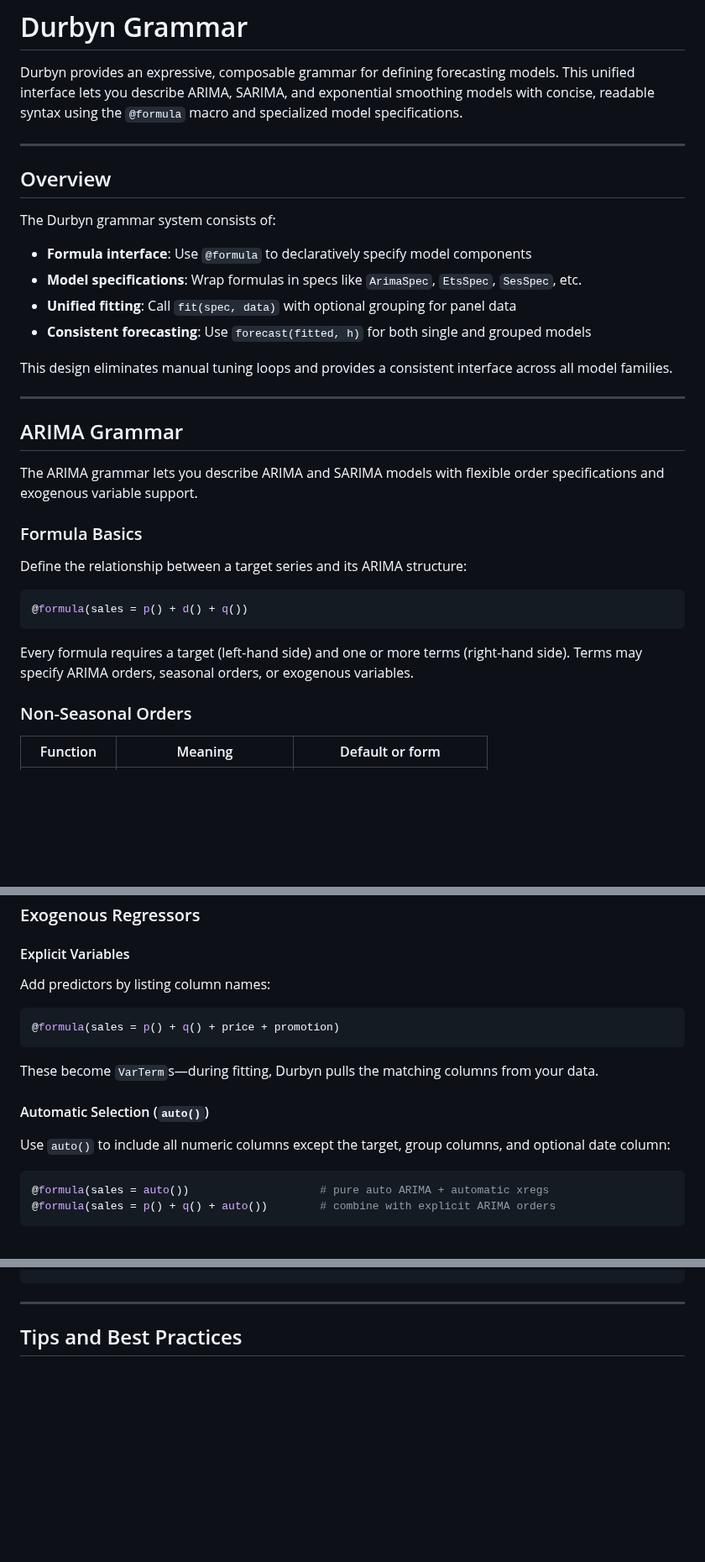
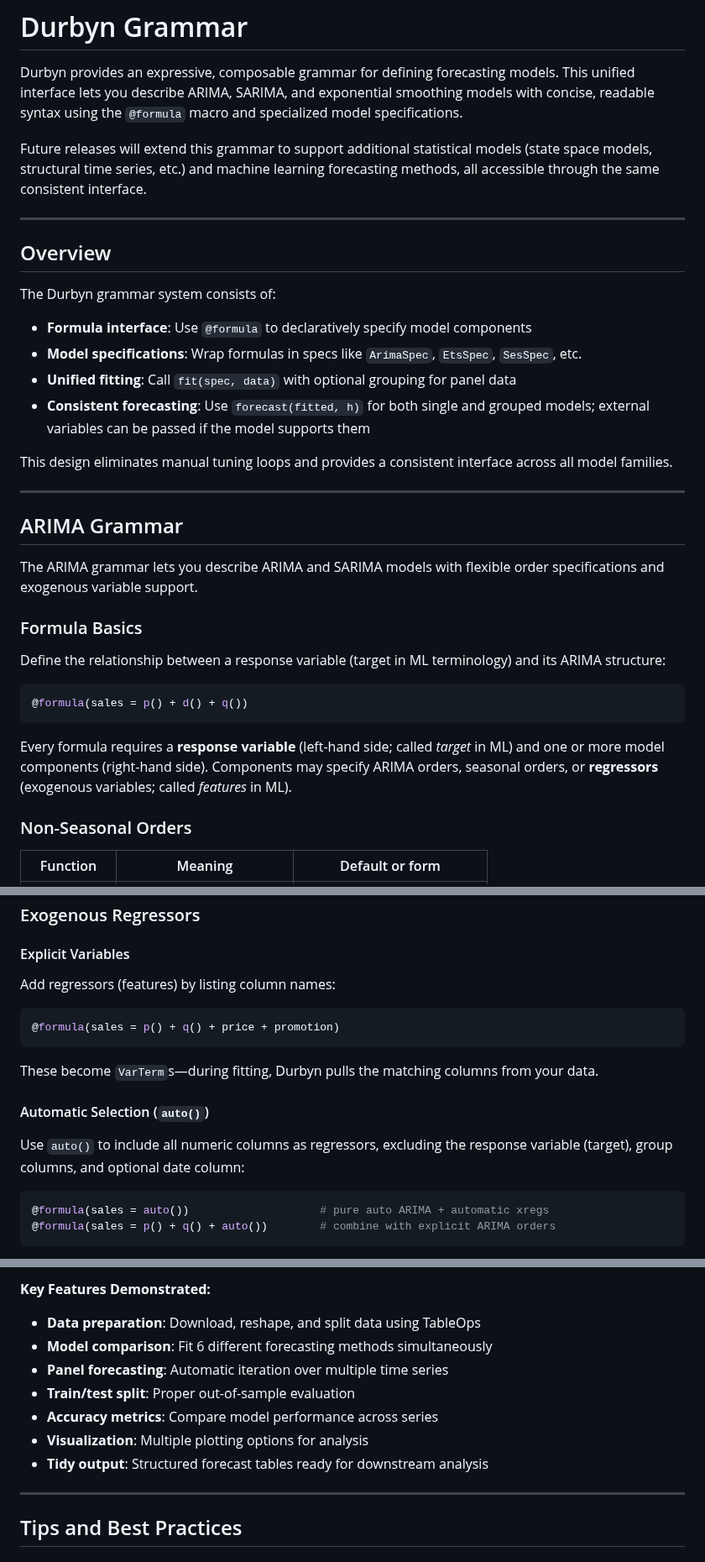
Before and after one commit to taf-society/Durbyn.jl, a Markdown page: docs/src/grammar.md, 3 parts joined by grey strips. Shown at 84% size. Rendered like a GitHub page; blank space fills up the shorter version.

Commit message:
grammer of forecasting docs

````diff
--- a/docs/src/grammar.md
+++ b/docs/src/grammar.md
@@ -1,6 +1,8 @@
 # Durbyn Grammar
 
 Durbyn provides an expressive, composable grammar for defining forecasting models. This unified interface lets you describe ARIMA, SARIMA, and exponential smoothing models with concise, readable syntax using the `@formula` macro and specialized model specifications.
+
+Future releases will extend this grammar to support additional statistical models (state space models, structural time series, etc.) and machine learning forecasting methods, all accessible through the same consistent interface.
 
 ---
 
@@ -11,7 +13,7 @@ The Durbyn grammar system consists of:
 - **Formula interface**: Use `@formula` to declaratively specify model components
 - **Model specifications**: Wrap formulas in specs like `ArimaSpec`, `EtsSpec`, `SesSpec`, etc.
 - **Unified fitting**: Call `fit(spec, data)` with optional grouping for panel data
-- **Consistent forecasting**: Use `forecast(fitted, h)` for both single and grouped models
+- **Consistent forecasting**: Use `forecast(fitted, h)` for both single and grouped models; external variables can be passed if the model supports them
 
 This design eliminates manual tuning loops and provides a consistent interface across all model families.
 
@@ -23,13 +25,13 @@ The ARIMA grammar lets you describe ARIMA and SARIMA models with flexible order
 
 ### Formula Basics
 
-Define the relationship between a target series and its ARIMA structure:
+Define the relationship between a response variable (target in ML terminology) and its ARIMA structure:
 
 ```julia
 @formula(sales = p() + d() + q())
 ```
 
-Every formula requires a target (left-hand side) and one or more terms (right-hand side). Terms may specify ARIMA orders, seasonal orders, or exogenous variables.
+Every formula requires a **response variable** (left-hand side; called *target* in ML) and one or more model components (right-hand side). Components may specify ARIMA orders, seasonal orders, or **regressors** (exogenous variables; called *features* in ML).
 
 ### Non-Seasonal Orders
 
@@ -71,7 +73,7 @@ Remember to provide the seasonal period `m` when fitting: `fit(spec, data, m=12)
 
 #### Explicit Variables
 
-Add predictors by listing column names:
+Add regressors (features) by listing column names:
 
 ```julia
 @formula(sales = p() + q() + price + promotion)
@@ -81,7 +83,7 @@ These become `VarTerm`s—during fitting, Durbyn pulls the matching columns from
 
 #### Automatic Selection (`auto()`)
 
-Use `auto()` to include all numeric columns except the target, group columns, and optional date column:
+Use `auto()` to include all numeric columns as regressors, excluding the response variable (target), group columns, and optional date column:
 
 ```julia
 @formula(sales = auto())                    # pure auto ARIMA + automatic xregs
@@ -323,4 +362,13 @@ glimpse(fc_tbl)
 ```
+
+**Key Features Demonstrated:**
+- **Data preparation**: Download, reshape, and split data using TableOps
+- **Model comparison**: Fit 6 different forecasting methods simultaneously
+- **Panel forecasting**: Automatic iteration over multiple time series
+- **Train/test split**: Proper out-of-sample evaluation
+- **Accuracy metrics**: Compare model performance across series
+- **Visualization**: Multiple plotting options for analysis
+- **Tidy output**: Structured forecast tables ready for downstream analysis
 
 ---
 
````
Also changed, not shown: other parts of docs/src/grammar.md (+74 -37 lines).
